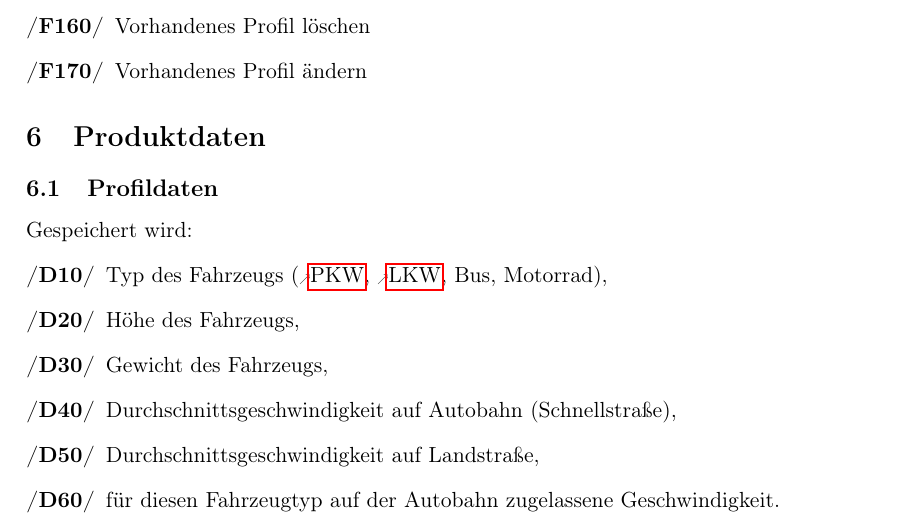
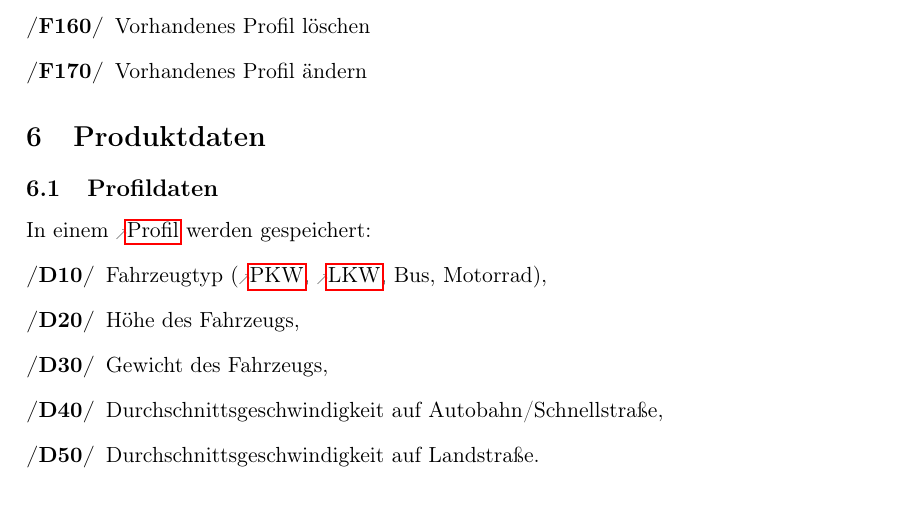
Before and after one commit to routeKIT/routeKIT, a LaTeX document (pflichtenheft/dokument.tex): part of page 6 of 10, cut so that both start at the same text. Compiled offline with pdfLaTeX.

Commit message:
Pflichtenheft: Abschnitt Profildaten geändert
Höchstgeschwindigkeit auf Autobahn entfernt, da bereits mit der
Durchschnittsgeschwindigkeit festgelegt

```diff
--- a/pflichtenheft/dokument.tex
+++ b/pflichtenheft/dokument.tex
@@ -318,20 +318,18 @@ Erzeugen einer Datei mit Geokoordinaten für die Benutzung in Navigationsgeräte
 % Betreuer: Darstellung und Berechnung nur aus eigenen Daten. Steht noch nicht da.
 %Anastasia
 \subsection{Profildaten}
-Gespeichert wird:
+In einem \gls{profil} werden gespeichert:
 \begin{description}
 \oitem{D}{fahrzeugTyp}
-Typ des Fahrzeugs (\gls{pkw}, \gls{lkw}, Bus, Motorrad),
-\oitem{D}{höhe}
+Fahrzeugtyp (\gls{pkw}, \gls{lkw}, Bus, Motorrad),
+\oitem{D}{hoehe}
 Höhe des Fahrzeugs,
 \oitem{D}{gewicht}
 Gewicht des Fahrzeugs,
-\oitem{D}{geschwindigkeitautobahn}
-Durchschnittsgeschwindigkeit auf Autobahn (Schnellstraße),
-\oitem{D}{geschwindigkeitlandstrasse}
-Durchschnittsgeschwindigkeit auf Landstraße,
-\oitem{D}{maxgeschwindigkeit}
-für diesen Fahrzeugtyp auf der Autobahn zugelassene Geschwindigkeit.
+\oitem{D}{geschwindigkeitAutobahn}
+Durchschnittsgeschwindigkeit auf Autobahn/Schnellstraße,
+\oitem{D}{geschwindigkeitLandstrasse}
+Durchschnittsgeschwindigkeit auf Landstraße.
 \end{description}
 
 \subsection{Kartendaten}
```
